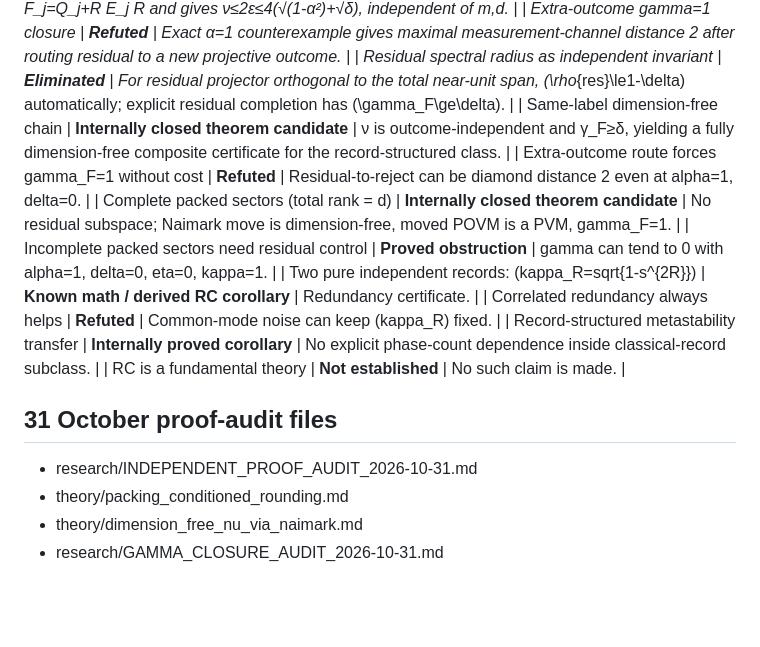
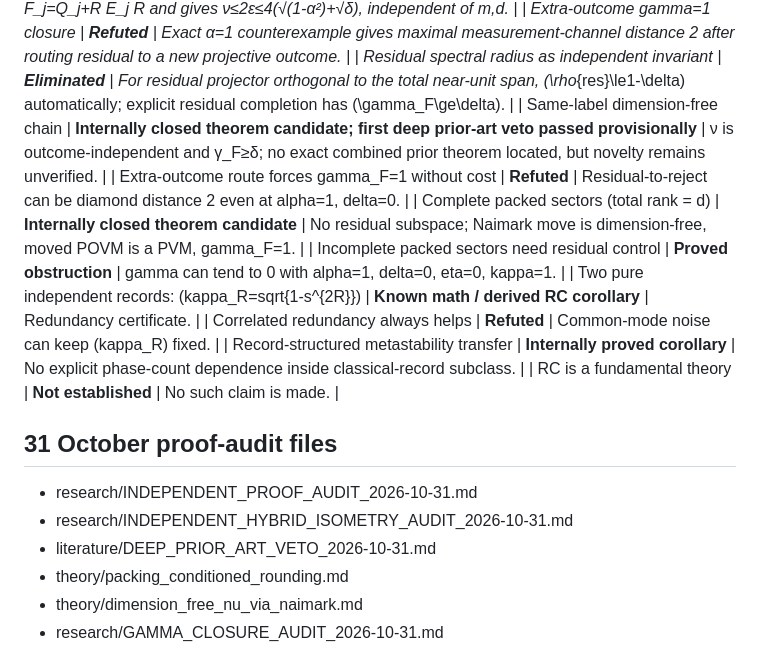
Before and after one commit to christophergardner-star/RC-Discovery, a Markdown page: STATUS.md, the part around the change. Drawn GitHub-style; blank space fills up the shorter version.

Commit message:
Update theorem status after deep prior-art veto

```diff
--- a/STATUS.md
+++ b/STATUS.md
@@ -24,7 +24,7 @@ Updated: 31 October 2026
 | Outcome-count-independent same-label measurement-channel move | **Internally proved theorem candidate** | Exact hybrid dilation realizes F_j=Q_j+R E_j R and gives ν≤2ε≤4(√(1-α²)+√δ), independent of m,d. |
 | Extra-outcome gamma=1 closure | **Refuted** | Exact α=1 counterexample gives maximal measurement-channel distance 2 after routing residual to a new projective outcome. |
 | Residual spectral radius as independent invariant | **Eliminated** | For residual projector orthogonal to the total near-unit span, \(\rho_{res}\le1-\delta\) automatically; explicit residual completion has \(\gamma_F\ge\delta\). |
-| Same-label dimension-free chain | **Internally closed theorem candidate** | ν is outcome-independent and γ_F≥δ, yielding a fully dimension-free composite certificate for the record-structured class. |
+| Same-label dimension-free chain | **Internally closed theorem candidate; first deep prior-art veto passed provisionally** | ν is outcome-independent and γ_F≥δ; no exact combined prior theorem located, but novelty remains unverified. |
 | Extra-outcome route forces gamma_F=1 without cost | **Refuted** | Residual-to-reject can be diamond distance 2 even at alpha=1, delta=0. |
 | Complete packed sectors (total rank = d) | **Internally closed theorem candidate** | No residual subspace; Naimark move is dimension-free, moved POVM is a PVM, gamma_F=1. |
 | Incomplete packed sectors need residual control | **Proved obstruction** | gamma can tend to 0 with alpha=1, delta=0, eta=0, kappa=1. |
@@ -36,6 +36,8 @@ Updated: 31 October 2026
 ## 31 October proof-audit files
 
 - research/INDEPENDENT_PROOF_AUDIT_2026-10-31.md
+- research/INDEPENDENT_HYBRID_ISOMETRY_AUDIT_2026-10-31.md
+- literature/DEEP_PRIOR_ART_VETO_2026-10-31.md
 - theory/packing_conditioned_rounding.md
 - theory/dimension_free_nu_via_naimark.md
 - research/GAMMA_CLOSURE_AUDIT_2026-10-31.md
```
